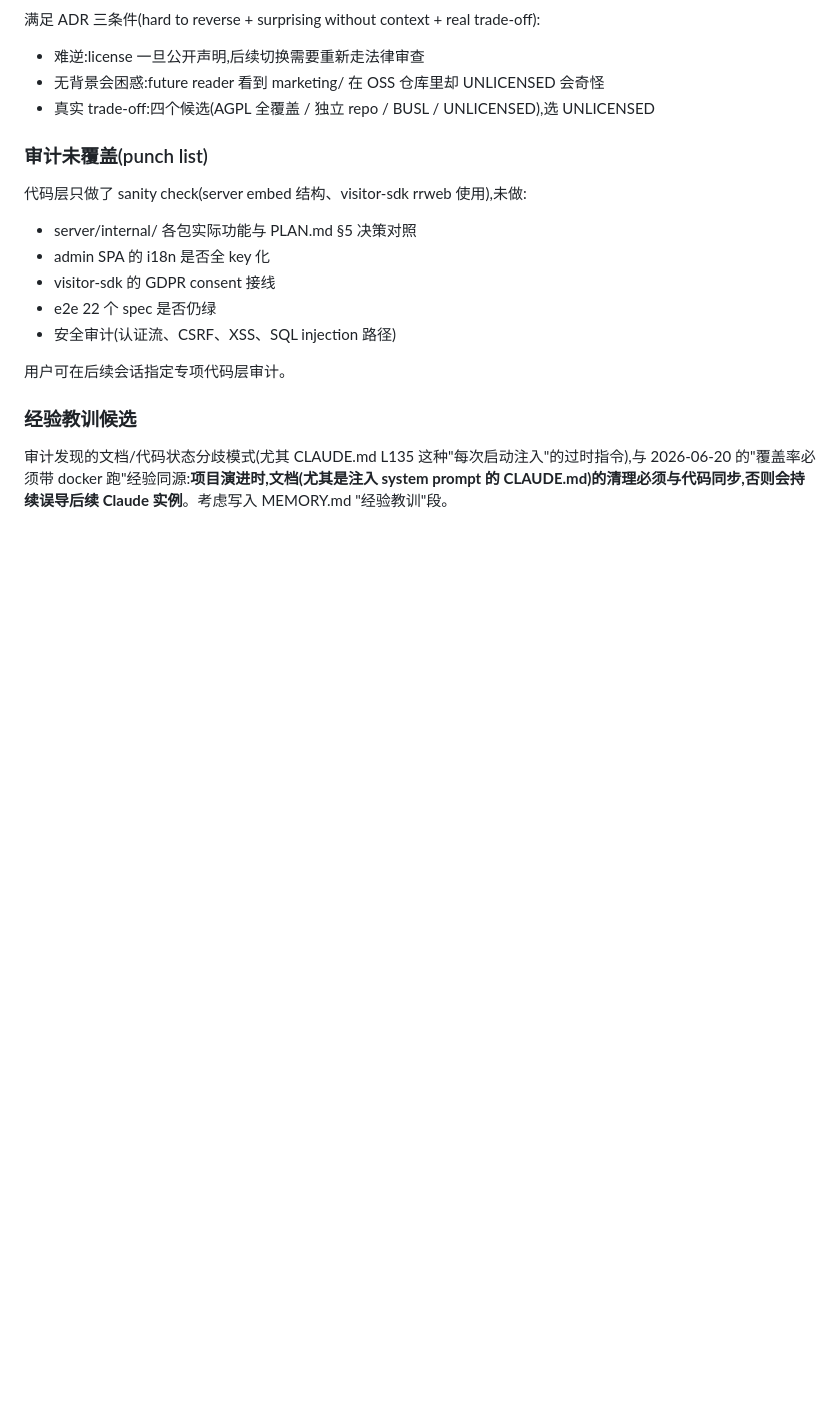
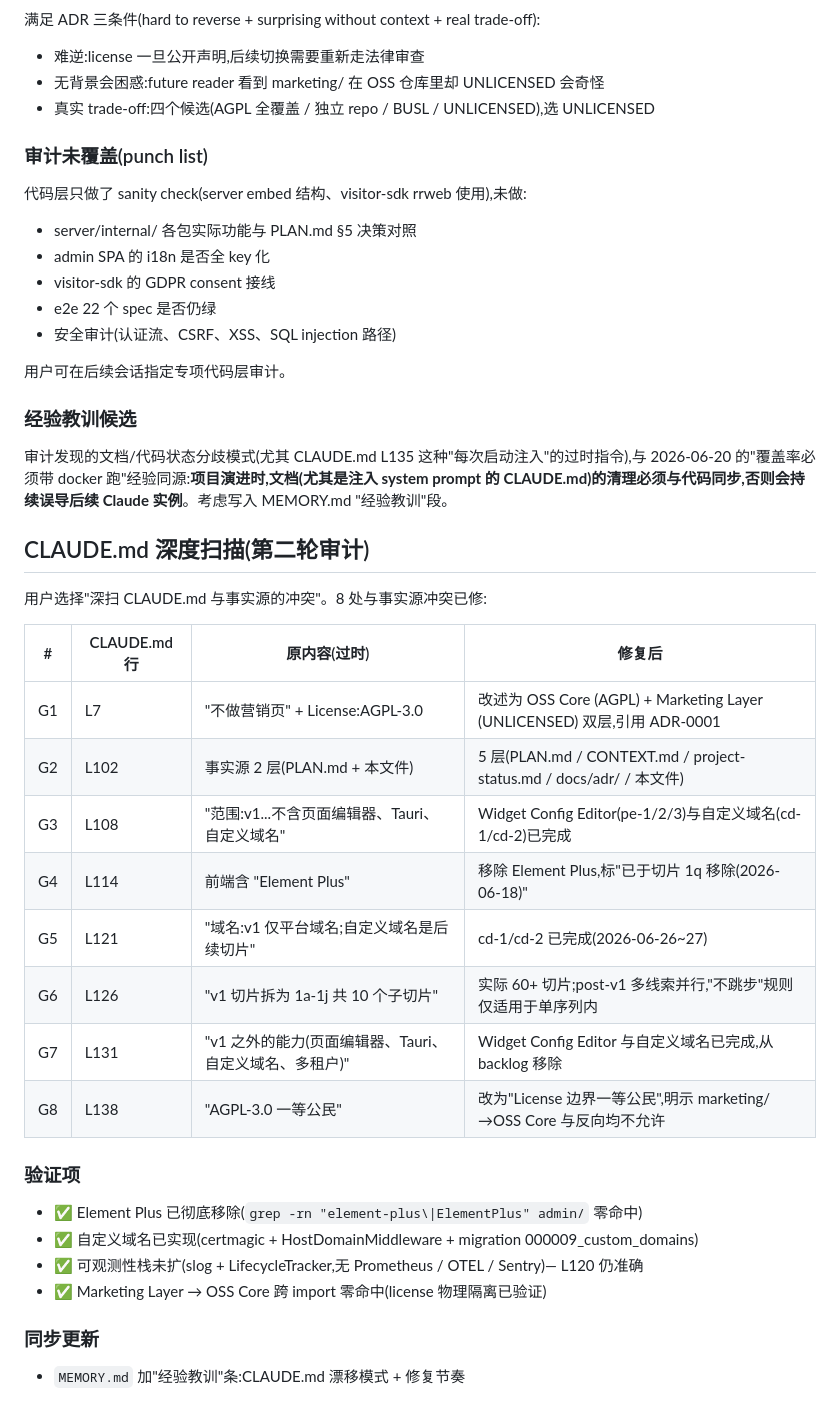
Before and after one commit to iannil/pinconsole, a Markdown page: memory/daily/2026-06-30.md, the part around the change. Rendered like a GitHub page; blank space fills up the shorter version.

```diff
--- a/memory/daily/2026-06-30.md
+++ b/memory/daily/2026-06-30.md
@@ -67,3 +67,29 @@
 ### 经验教训候选
 
 审计发现的文档/代码状态分歧模式(尤其 CLAUDE.md L135 这种"每次启动注入"的过时指令),与 2026-06-20 的"覆盖率必须带 docker 跑"经验同源:**项目演进时,文档(尤其是注入 system prompt 的 CLAUDE.md)的清理必须与代码同步,否则会持续误导后续 Claude 实例**。考虑写入 MEMORY.md "经验教训"段。
+
+## CLAUDE.md 深度扫描(第二轮审计)
+
+用户选择"深扫 CLAUDE.md 与事实源的冲突"。8 处与事实源冲突已修:
+
+| # | CLAUDE.md 行 | 原内容(过时) | 修复后 |
+|---|---|---|---|
+| G1 | L7 | "不做营销页" + License:AGPL-3.0 | 改述为 OSS Core (AGPL) + Marketing Layer (UNLICENSED) 双层,引用 ADR-0001 |
+| G2 | L102 | 事实源 2 层(PLAN.md + 本文件) | 5 层(PLAN.md / CONTEXT.md / project-status.md / docs/adr/ / 本文件) |
+| G3 | L108 | "范围:v1...不含页面编辑器、Tauri、自定义域名" | Widget Config Editor(pe-1/2/3)与自定义域名(cd-1/cd-2)已完成 |
+| G4 | L114 | 前端含 "Element Plus" | 移除 Element Plus,标"已于切片 1q 移除(2026-06-18)" |
+| G5 | L121 | "域名:v1 仅平台域名;自定义域名是后续切片" | cd-1/cd-2 已完成(2026-06-26~27) |
+| G6 | L126 | "v1 切片拆为 1a-1j 共 10 个子切片" | 实际 60+ 切片;post-v1 多线索并行,"不跳步"规则仅适用于单序列内 |
+| G7 | L131 | "v1 之外的能力(页面编辑器、Tauri、自定义域名、多租户)" | Widget Config Editor 与自定义域名已完成,从 backlog 移除 |
+| G8 | L138 | "AGPL-3.0 一等公民" | 改为"License 边界一等公民",明示 marketing/→OSS Core 与反向均不允许 |
+
+### 验证项
+
+- ✅ Element Plus 已彻底移除(`grep -rn "element-plus\|ElementPlus" admin/` 零命中)
+- ✅ 自定义域名已实现(certmagic + HostDomainMiddleware + migration 000009_custom_domains)
+- ✅ 可观测性栈未扩(slog + LifecycleTracker,无 Prometheus / OTEL / Sentry)— L120 仍准确
+- ✅ Marketing Layer → OSS Core 跨 import 零命中(license 物理隔离已验证)
+
+### 同步更新
+
+- `MEMORY.md` 加"经验教训"条:CLAUDE.md 漂移模式 + 修复节奏
```
Also changed, not shown: CLAUDE.md (+14 -10 lines), memory/MEMORY.md (+25 -1 lines).
